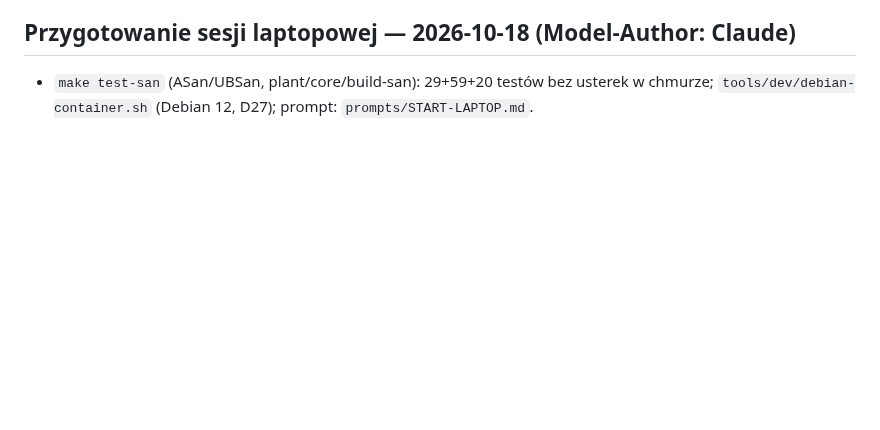
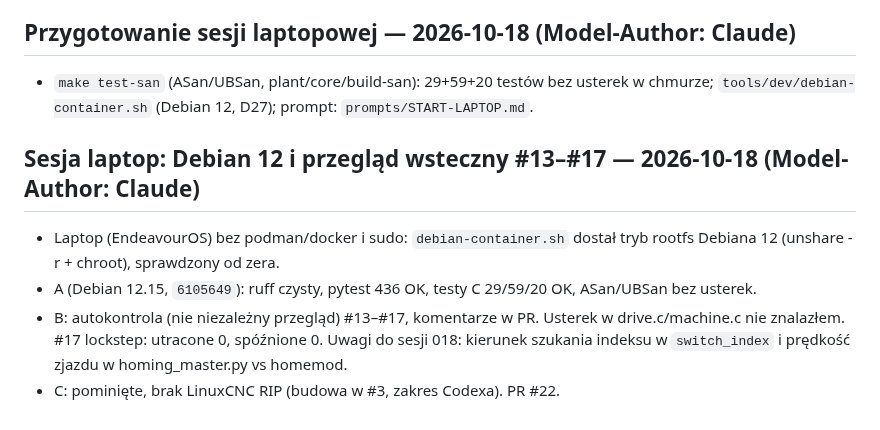
Before and after one commit to anonimov94/linumeRT, a Markdown page: docs/DZIENNIK.md, the part around the change. Rendered like a GitHub page; blank space fills up the shorter version.

Commit message:
sesja laptop: dziennik, Stan zatrzymania, Tura oddana
Model-Author: Claude

Co-Authored-By: Claude Opus 5.5 <noreply@anthropic.com>

```diff
--- a/docs/DZIENNIK.md
+++ b/docs/DZIENNIK.md
@@ -169,3 +169,11 @@ Uzupełnienie: README plant/core (liczby testów 29/59/20, bazowanie, parametry
 ## Przygotowanie sesji laptopowej — 2026-10-18 (Model-Author: Claude)
 
 - `make test-san` (ASan/UBSan, plant/core/build-san): 29+59+20 testów bez usterek w chmurze; `tools/dev/debian-container.sh` (Debian 12, D27); prompt: `prompts/START-LAPTOP.md`.
+
+## Sesja laptop: Debian 12 i przegląd wsteczny #13–#17 — 2026-10-18 (Model-Author: Claude)
+
+- Laptop (EndeavourOS) bez podman/docker i sudo: `debian-container.sh` dostał tryb rootfs Debiana 12 (unshare -r + chroot), sprawdzony od zera.
+- A (Debian 12.15, `6105649`): ruff czysty, pytest 436 OK, testy C 29/59/20 OK, ASan/UBSan bez usterek.
+- B: autokontrola (nie niezależny przegląd) #13–#17, komentarze w PR. Usterek w drive.c/machine.c nie znalazłem. #17 lockstep: utracone 0, spóźnione 0.
+  Uwagi do sesji 018: kierunek szukania indeksu w `switch_index` i prędkość zjazdu w homing_master.py vs homemod.
+- C: pominięte, brak LinuxCNC RIP (budowa w #3, zakres Codexa). PR #22.
```
Also changed, not shown: docs/NASTEPNA_SESJA.md (+4 -1 lines).
